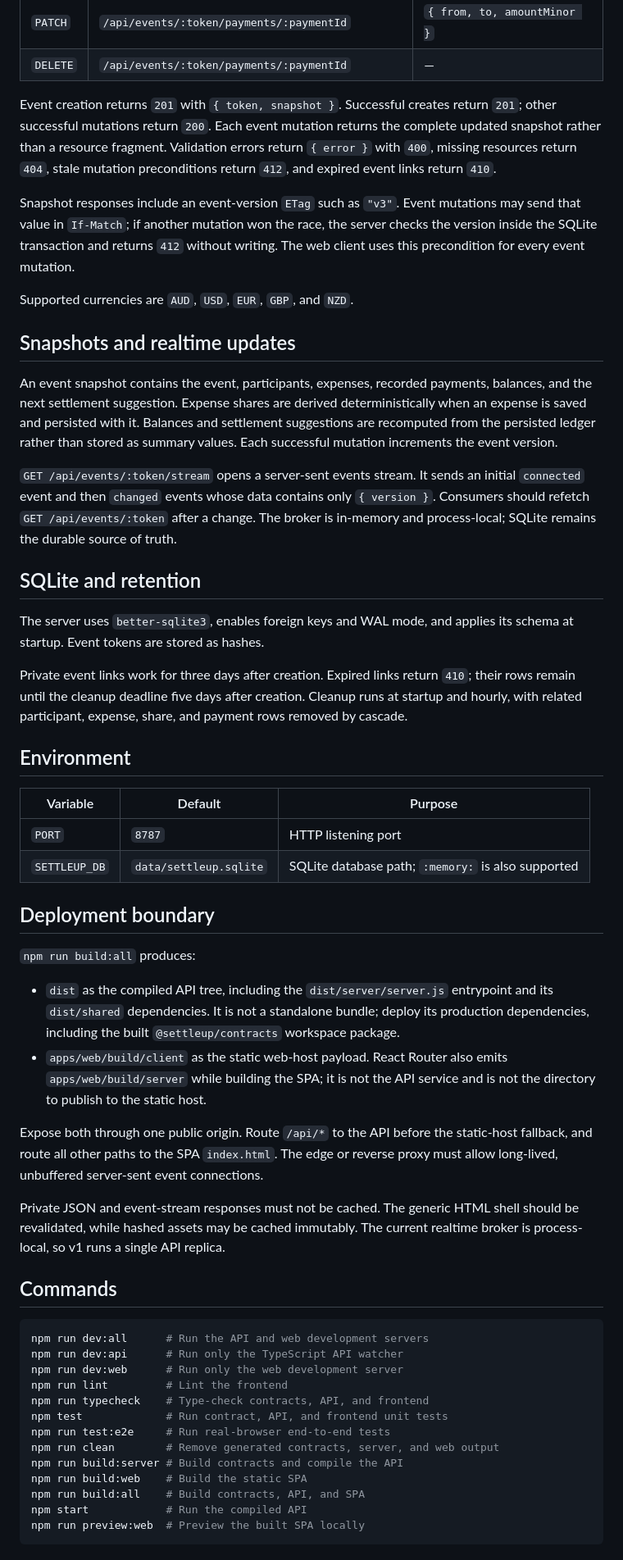
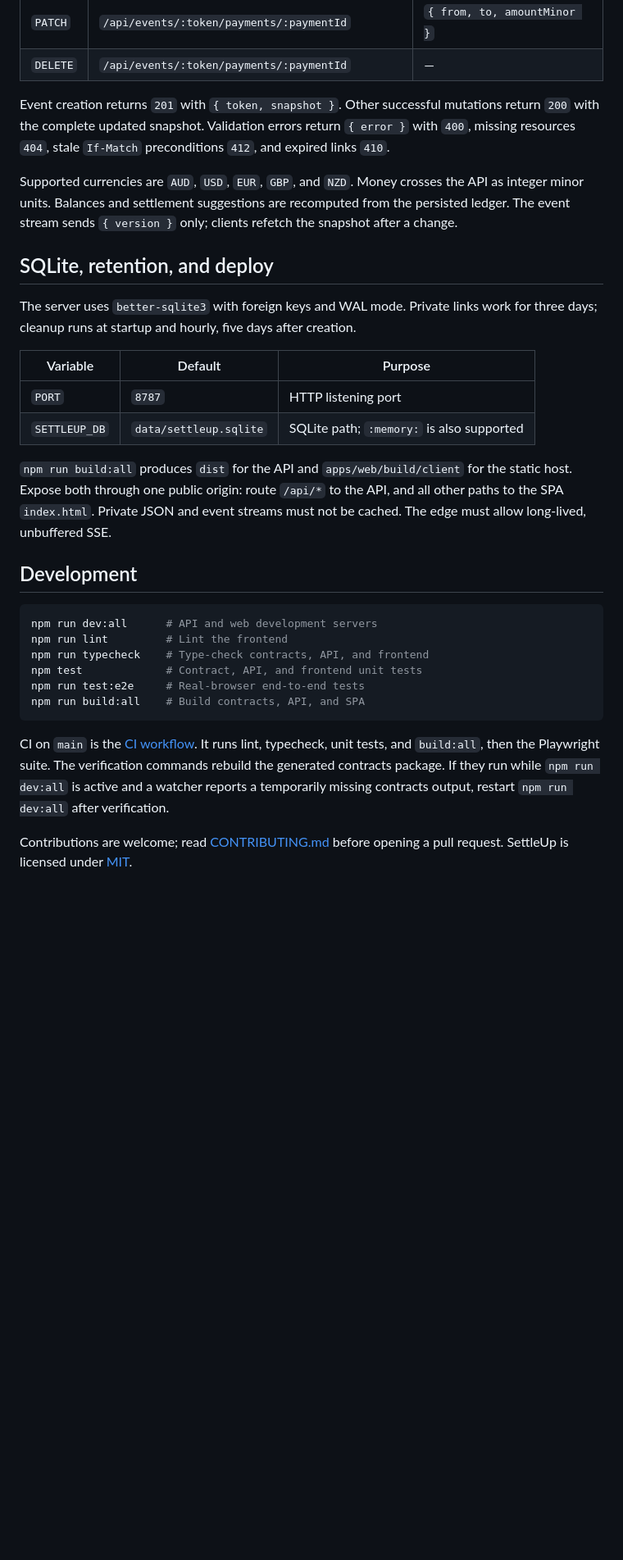
Before and after one commit to astrazds/settleup, a Markdown page: README.md, the part around the change printed below. Shown: that part at 82% size. Rendered like a GitHub page; blank space fills up the shorter version.

````diff
--- a/README.md
+++ b/README.md
@@ -130,88 +135,48 @@ All event operations are scoped by the private event token.
 | `PATCH` | `/api/events/:token/payments/:paymentId` | `{ from, to, amountMinor }` |
 | `DELETE` | `/api/events/:token/payments/:paymentId` | — |
 
-Event creation returns `201` with `{ token, snapshot }`. Successful creates
-return `201`; other successful mutations return `200`. Each event mutation
-returns the complete updated snapshot rather than a resource fragment.
-Validation errors return `{ error }` with `400`, missing resources return
-`404`, stale mutation preconditions return `412`, and expired event links
-return `410`.
+Event creation returns `201` with `{ token, snapshot }`. Other successful
+mutations return `200` with the complete updated snapshot. Validation errors
+return `{ error }` with `400`, missing resources `404`, stale
+`If-Match` preconditions `412`, and expired links `410`.
 
-Snapshot responses include an event-version `ETag` such as `"v3"`. Event
-mutations may send that value in `If-Match`; if another mutation won the race,
-the server checks the version inside the SQLite transaction and returns `412`
-without writing. The web client uses this precondition for every event
-mutation.
+Supported currencies are `AUD`, `USD`, `EUR`, `GBP`, and `NZD`. Money crosses
+the API as integer minor units. Balances and settlement suggestions are
+recomputed from the persisted ledger. The event stream sends `{ version }`
+only; clients refetch the snapshot after a change.
 
-Supported currencies are `AUD`, `USD`, `EUR`, `GBP`, and `NZD`.
+## SQLite, retention, and deploy
 
-## Snapshots and realtime updates
-
-An event snapshot contains the event, participants, expenses, recorded
-payments, balances, and the next settlement suggestion. Expense shares are
-derived deterministically when an expense is saved and persisted with it.
-Balances and settlement suggestions are recomputed from the persisted ledger
-rather than stored as summary values. Each successful mutation increments the
-event version.
-
-`GET /api/events/:token/stream` opens a server-sent events stream. It sends an
-initial `connected` event and then `changed` events whose data contains only
-`{ version }`. Consumers should refetch `GET /api/events/:token` after a
-change. The broker is in-memory and process-local; SQLite remains the durable
-source of truth.
-
-## SQLite and retention
-
-The server uses `better-sqlite3`, enables foreign keys and WAL mode, and
-applies its schema at startup. Event tokens are stored as hashes.
-
-Private event links work for three days after creation. Expired links return
-`410`; their rows remain until the cleanup deadline five days after creation.
-Cleanup runs at startup and hourly, with related participant, expense, share,
-and payment rows removed by cascade.
-
-## Environment
+The server uses `better-sqlite3` with foreign keys and WAL mode. Private links
+work for three days; cleanup runs at startup and hourly, five days after
+creation.
 
 | Variable | Default | Purpose |
 | --- | --- | --- |
 | `PORT` | `8787` | HTTP listening port |
-| `SETTLEUP_DB` | `data/settleup.sqlite` | SQLite database path; `:memory:` is also supported |
+| `SETTLEUP_DB` | `data/settleup.sqlite` | SQLite path; `:memory:` is also supported |
 
-## Deployment boundary
+`npm run build:all` produces `dist` for the API and `apps/web/build/client`
+for the static host. Expose both through one public origin: route `/api/*` to
+the API, and all other paths to the SPA `index.html`. Private JSON and event
+streams must not be cached. The edge must allow long-lived, unbuffered SSE.
 
-`npm run build:all` produces:
-
-- `dist` as the compiled API tree, including the `dist/server/server.js`
-  entrypoint and its `dist/shared` dependencies. It is not a standalone
-  bundle; deploy its production dependencies, including the built
-  `@settleup/contracts` workspace package.
-- `apps/web/build/client` as the static web-host payload. React Router also
-  emits `apps/web/build/server` while building the SPA; it is not the API
-  service and is not the directory to publish to the static host.
-
-Expose both through one public origin. Route `/api/*` to the API before the
-static-host fallback, and route all other paths to the SPA `index.html`. The
-edge or reverse proxy must allow long-lived, unbuffered server-sent event
-connections.
-
-Private JSON and event-stream responses must not be cached. The generic HTML
-shell should be revalidated, while hashed assets may be cached immutably. The
-current realtime broker is process-local, so v1 runs a single API replica.
-
-## Commands
+## Development
 
 ```sh
-npm run dev:all      # Run the API and web development servers
-npm run dev:api      # Run only the TypeScript API watcher
-npm run dev:web      # Run only the web development server
+npm run dev:all      # API and web development servers
 npm run lint         # Lint the frontend
 npm run typecheck    # Type-check contracts, API, and frontend
-npm test             # Run contract, API, and frontend unit tests
-npm run test:e2e     # Run real-browser end-to-end tests
-npm run clean        # Remove generated contracts, server, and web output
-npm run build:server # Build contracts and compile the API
-npm run build:web    # Build the static SPA
+npm test             # Contract, API, and frontend unit tests
+npm run test:e2e     # Real-browser end-to-end tests
 npm run build:all    # Build contracts, API, and SPA
-npm start            # Run the compiled API
-npm run preview:web  # Preview the built SPA locally
 ```
+
+CI on `main` is the [CI workflow](https://github.com/astrazds/settleup/actions/workflows/ci.yml).
+It runs lint, typecheck, unit tests, and `build:all`, then the Playwright
+suite. The verification commands rebuild the generated contracts package. If
+they run while `npm run dev:all` is active and a watcher reports a temporarily
+missing contracts output, restart `npm run dev:all` after verification.
+
+Contributions are welcome; read [CONTRIBUTING.md](CONTRIBUTING.md) before
+opening a pull request. SettleUp is licensed under [MIT](LICENSE).
````
Also changed, not shown: other parts of README.md (+86 -81 lines), CONTRIBUTING.md (added, +35 -0 lines), PRIVACY.md (added, +56 -0 lines), SECURITY.md (added, +17 -0 lines), docs/assets/readme/settleup-icon.png (added), docs/assets/readme/settleup-landing.png (added), 4 other files.
